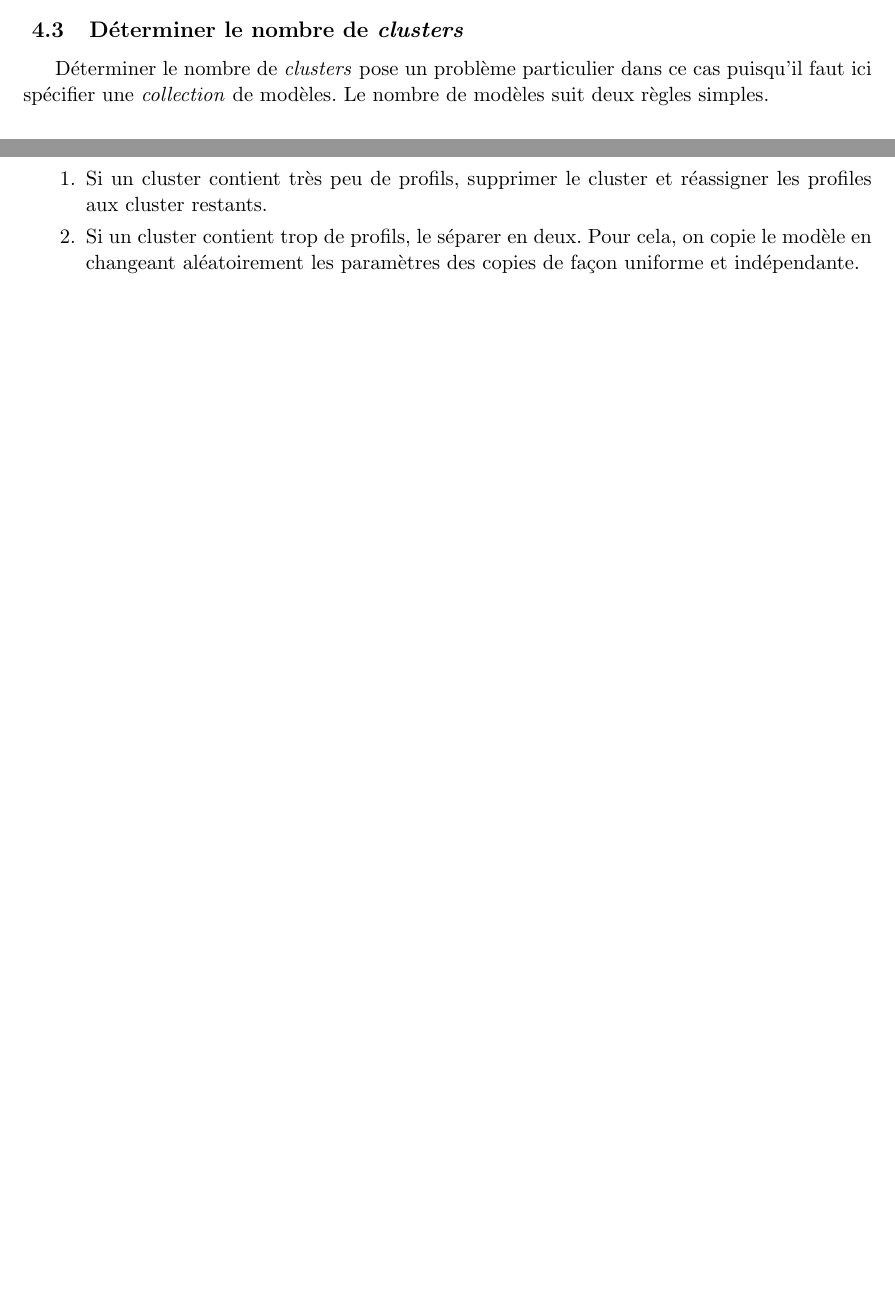
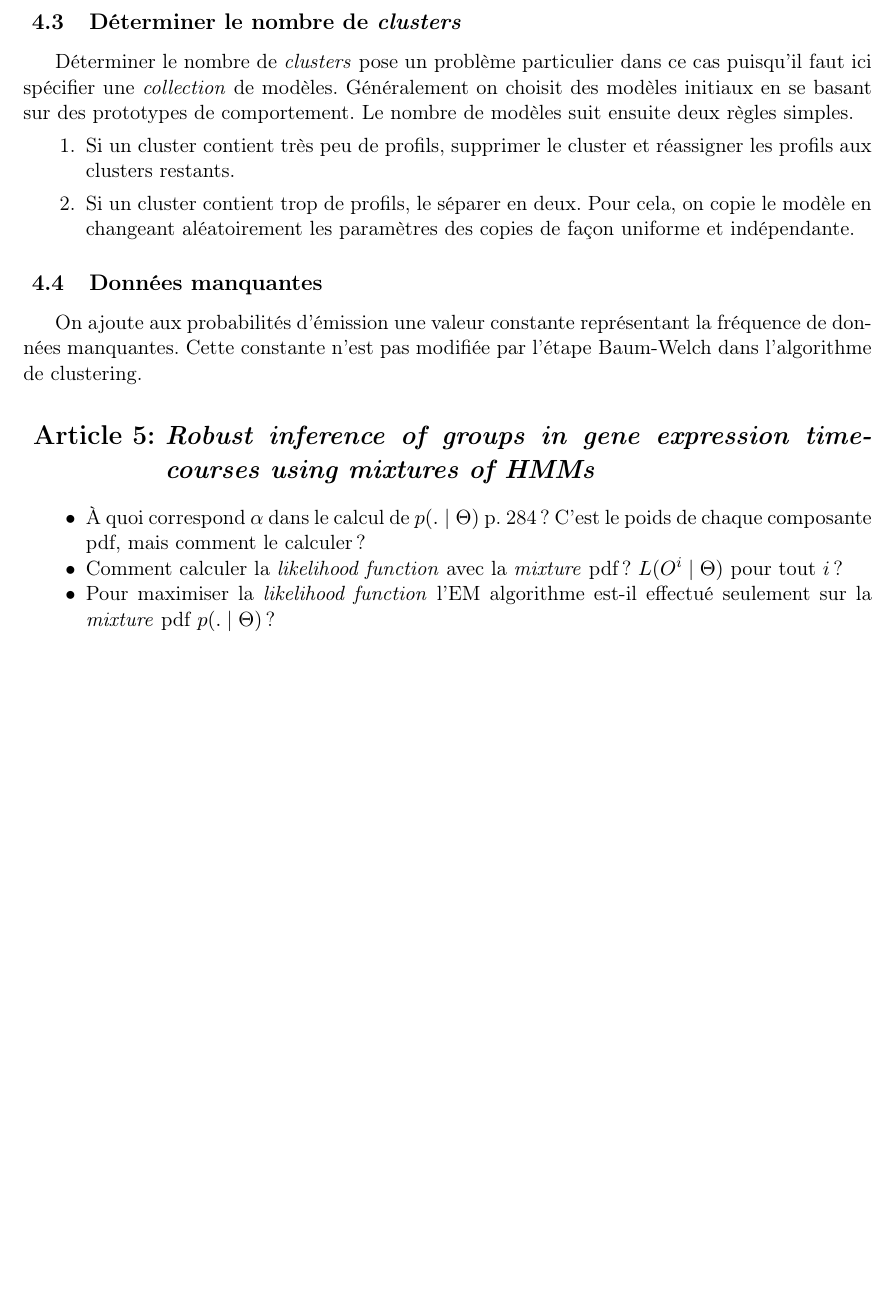
Before and after one commit to jhellinckx/limehmm, a LaTeX document (notes/articles_notes.tex): two parts of pages 6 and 7 of 7 before the commit and part of page 7 of 7 after it, the two joined at a grey line, cut so that both start at the same text, the shorter picture padded with empty space. Compiled offline with pdfLaTeX.

Commit message:
schliep improvement

```diff
--- a/notes/articles_notes.tex
+++ b/notes/articles_notes.tex
@@ -1,6 +1,7 @@
 % !TEX encoding = UTF-8 Unicode
 \documentclass[a4paper, 11pt]{article}
 \usepackage[utf8]{inputenc}
+\usepackage[T1]{fontenc}
 \usepackage[francais]{babel}
 \usepackage{fullpage}
 \usepackage{hyperref}
@@ -203,9 +204,20 @@ L'approche de la vraisemblance maximum (\textit{maximum likelihood}) pour résou
 \end{enumerate}
 
 \subsection{Déterminer le nombre de \textit{clusters}}
-Déterminer le nombre de \textit{clusters} pose un problème particulier dans ce cas puisqu'il faut ici spécifier une \textit{collection} de modèles. Le nombre de modèles suit deux règles simples.
+Déterminer le nombre de \textit{clusters} pose un problème particulier dans ce cas puisqu'il faut ici spécifier une \textit{collection} de modèles. Généralement on choisit des modèles initiaux en se basant sur des prototypes de comportement. Le nombre de modèles suit ensuite deux règles simples.
 \begin{enumerate}
-	\item Si un cluster contient très peu de profils, supprimer le cluster et réassigner les profiles aux cluster restants.
+	\item Si un cluster contient très peu de profils, supprimer le cluster et réassigner les profils aux clusters restants.
 	\item Si un cluster contient trop de profils, le séparer en deux. Pour cela, on copie le modèle en changeant aléatoirement les paramètres des copies de façon uniforme et indépendante.
 \end{enumerate}
+
+\subsection{Données manquantes}
+On ajoute aux probabilités d'émission une valeur constante représentant la fréquence de données manquantes. Cette constante n'est pas modifiée par l'étape Baum-Welch dans l'algorithme de clustering.
+
+\section{\textit{Robust inference of groups in gene expression time-courses using mixtures of HMMs}}
+
+\begin{itemize}
+	\item À quoi correspond $\alpha$ dans le calcul de $p(.\mid \Theta)$ p. 284 ? C'est le poids de chaque composante pdf, mais comment le calculer ?
+	\item Comment calculer la \textit{likelihood function} avec la \textit{mixture} pdf ? $L(O^i \mid \Theta)$ pour tout $i$ ?
+	\item Pour maximiser la \textit{likelihood function} l'EM algorithme est-il effectué seulement sur la \textit{mixture} pdf $p(.\mid\Theta)$ ?
+\end{itemize}
 \end{document}
```
Also changed, not shown: notes/articles_notes.pdf.
